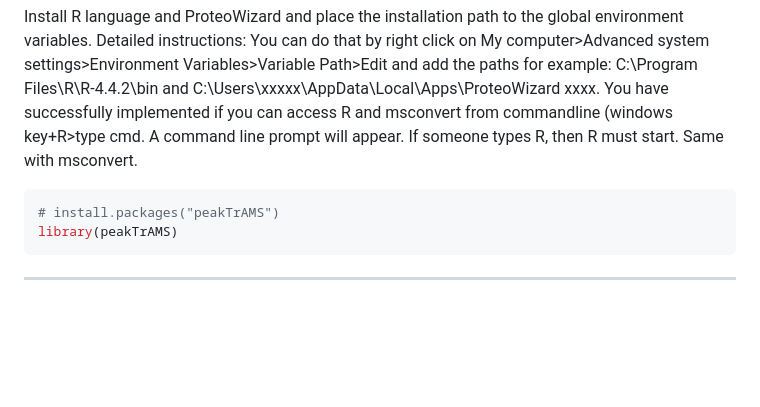
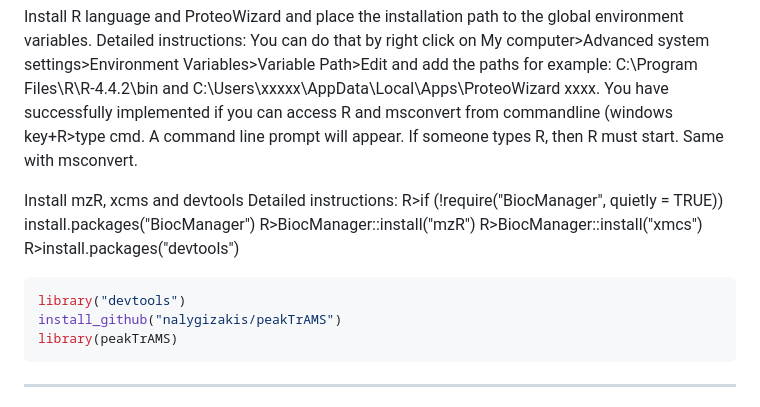
Before and after one commit to nalygizakis/peakTrAMS, a Markdown page: README.md, the part around the change. Rendered like a GitHub page; blank space fills up the shorter version.

````diff
--- a/README.md
+++ b/README.md
@@ -11,9 +11,15 @@ To use the `peakTrAMS` package, install it as follows:
 Install R language and ProteoWizard and place the installation path to the global environment variables.
 Detailed instructions: You can do that by right click on My computer>Advanced system settings>Environment Variables>Variable Path>Edit and add the paths for example: C:\Program Files\R\R-4.4.2\bin and C:\Users\xxxxx\AppData\Local\Apps\ProteoWizard xxxx. You have successfully implemented if you can access R and msconvert from commandline (windows key+R>type cmd. A command line prompt will appear. If someone types R, then R must start. Same with msconvert.
 
+Install mzR, xcms and devtools
+Detailed instructions: R>if (!require("BiocManager", quietly = TRUE)) install.packages("BiocManager")
+R>BiocManager::install("mzR")
+R>BiocManager::install("xmcs")
+R>install.packages("devtools")
 
 ```r
-# install.packages("peakTrAMS")
+library("devtools")
+install_github("nalygizakis/peakTrAMS")
 library(peakTrAMS)
 ```
 
````
